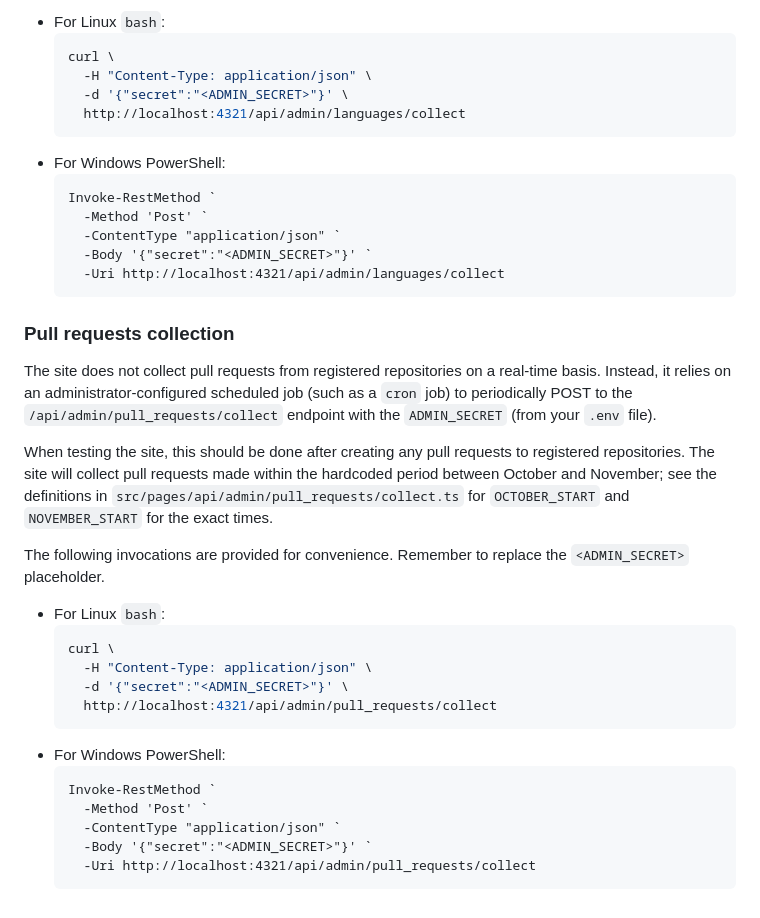
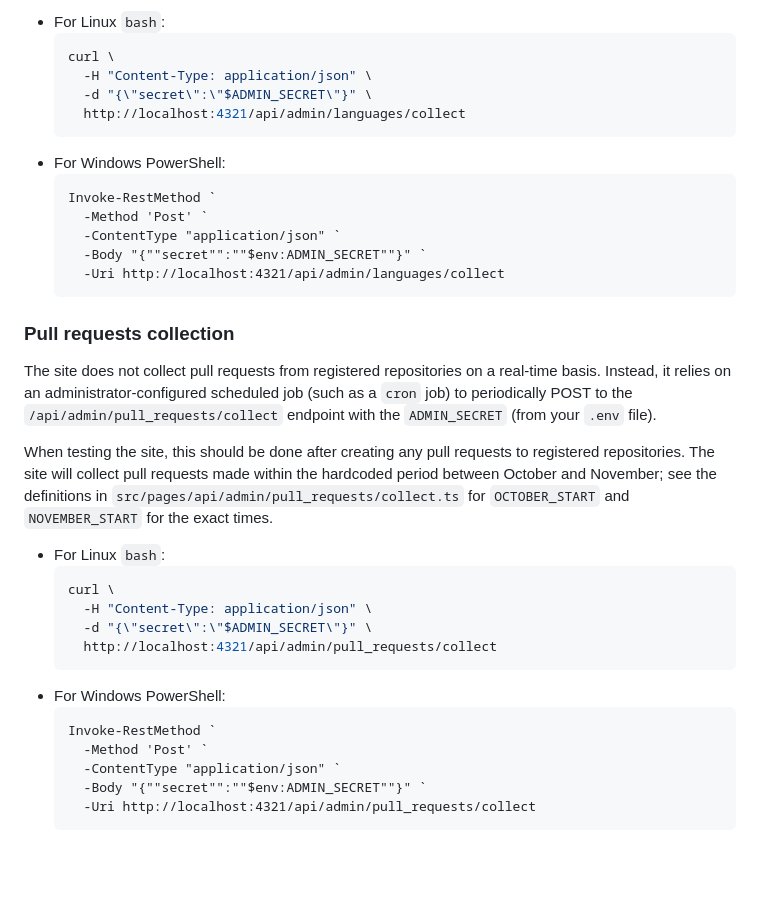
Before and after one commit to Mycelium-Mod-Network/Modtoberfest-Site, a Markdown page: CONTRIBUTING.md, the part around one of its changes. Drawn GitHub-style; blank space fills up the shorter version.

````diff
--- a/CONTRIBUTING.md
+++ b/CONTRIBUTING.md
@@ -107,7 +134,7 @@ The following invocations are provided for convenience. Remember to replace the
    ```bash
    curl \
      -H "Content-Type: application/json" \
-     -d '{"secret":"<ADMIN_SECRET>"}' \
+     -d "{\"secret\":\"$ADMIN_SECRET\"}" \
      http://localhost:4321/api/admin/languages/collect
    ```
 - For Windows PowerShell:
@@ -115,7 +142,7 @@ The following invocations are provided for convenience. Remember to replace the
    Invoke-RestMethod `
      -Method 'Post' `
      -ContentType "application/json" `
-     -Body '{"secret":"<ADMIN_SECRET>"}' `
+     -Body "{""secret"":""$env:ADMIN_SECRET""}" `
      -Uri http://localhost:4321/api/admin/languages/collect
    ```
 
@@ -129,13 +156,11 @@ When testing the site, this should be done after creating any pull requests to r
 collect pull requests made within the hardcoded period between October and November; see the definitions in
 `src/pages/api/admin/pull_requests/collect.ts` for `OCTOBER_START` and `NOVEMBER_START` for the exact times.
 
-The following invocations are provided for convenience. Remember to replace the `<ADMIN_SECRET>` placeholder.
-
 - For Linux `bash`:
    ```bash
    curl \
      -H "Content-Type: application/json" \
-     -d '{"secret":"<ADMIN_SECRET>"}' \
+     -d "{\"secret\":\"$ADMIN_SECRET\"}" \
      http://localhost:4321/api/admin/pull_requests/collect
    ```
 - For Windows PowerShell:
@@ -143,6 +168,6 @@ The following invocations are provided for convenience. Remember to replace the
    Invoke-RestMethod `
      -Method 'Post' `
      -ContentType "application/json" `
-     -Body '{"secret":"<ADMIN_SECRET>"}' `
+     -Body "{""secret"":""$env:ADMIN_SECRET""}" `
      -Uri http://localhost:4321/api/admin/pull_requests/collect
    ```
````
Also changed, not shown: other parts of CONTRIBUTING.md (+35 -8 lines).
